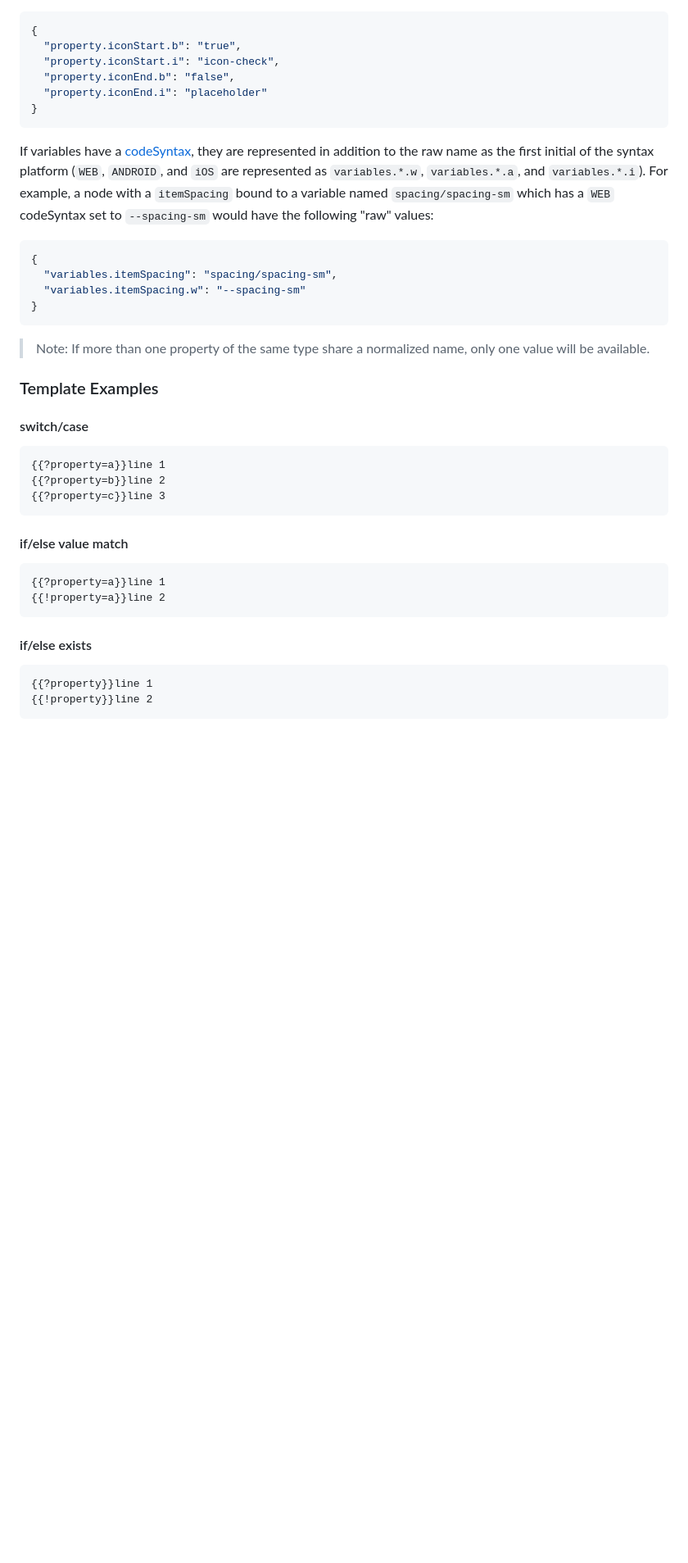
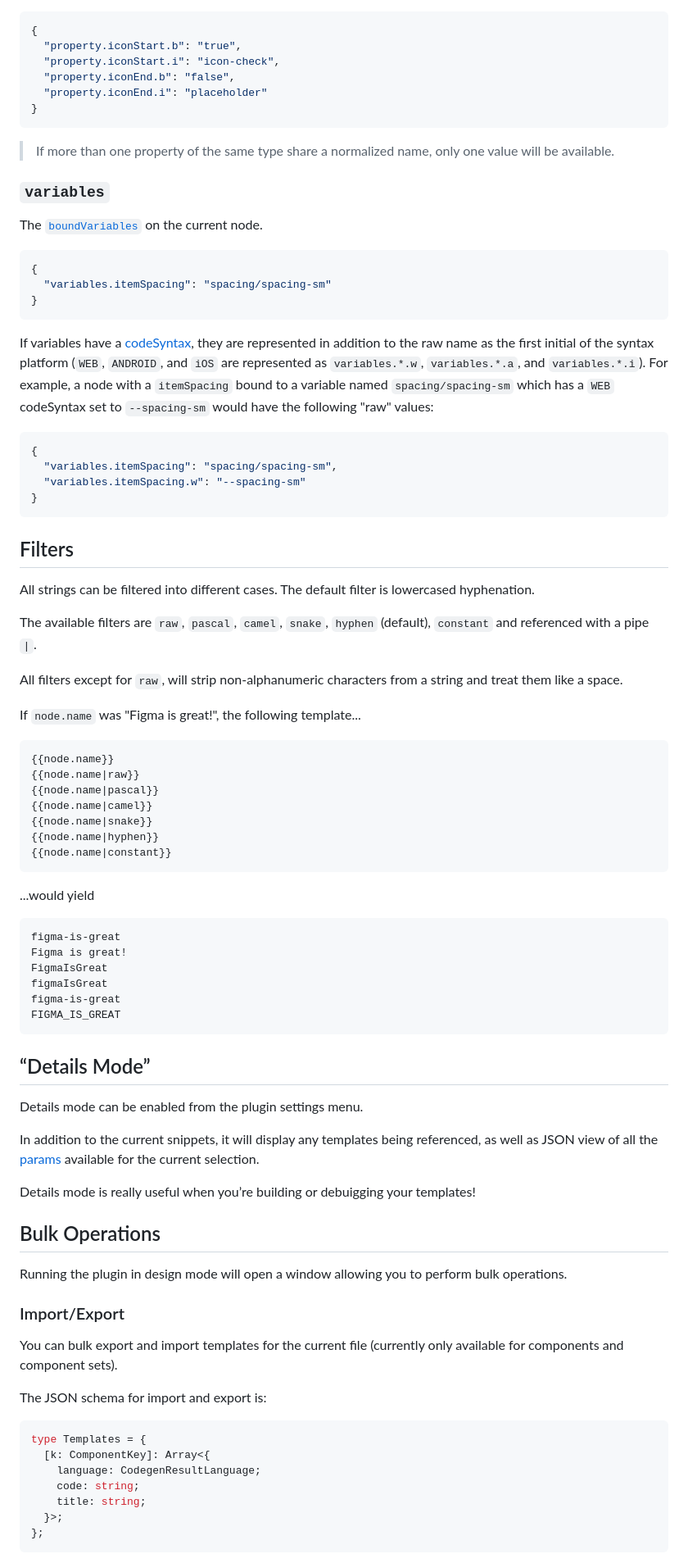
Before and after one commit to figma/code-snippet-editor-plugin, a Markdown page: README.md, the part around the change printed below. Shown: that part at 82% size. GitHub-like rendering; blank space fills up the shorter version.

````diff
--- a/README.md
+++ b/README.md
@@ -131,6 +221,18 @@ If properties share normalized names, their types will be suffixed with `*.` fol
 }
 ```
 
+> If more than one property of the same type share a normalized name, only one value will be available.
+
+### `variables`
+
+The [`boundVariables`](https://www.figma.com/plugin-docs/api/FrameNode/#boundvariables) on the current node.
+
+```json
+{
+  "variables.itemSpacing": "spacing/spacing-sm"
+}
+```
+
 If variables have a [codeSyntax](https://www.figma.com/plugin-docs/api/CodeSyntaxPlatform/), they are represented in addition to the raw name as the first initial of the syntax platform (`WEB`, `ANDROID`, and `iOS` are represented as `variables.*.w`, `variables.*.a`, and `variables.*.i`). For example, a node with a `itemSpacing` bound to a variable named `spacing/spacing-sm` which has a `WEB` codeSyntax set to `--spacing-sm` would have the following "raw" values:
 
 ```json
@@ -140,29 +242,62 @@ If variables have a [codeSyntax](https://www.figma.com/plugin-docs/api/CodeSynta
 }
 ```
 
-> Note: If more than one property of the same type share a normalized name, only one value will be available.
+## Filters
 
-### Template Examples
+All strings can be filtered into different cases. The default filter is lowercased hyphenation.
 
-#### switch/case
+The available filters are `raw`, `pascal`, `camel`, `snake`, `hyphen` (default), `constant` and referenced with a pipe `|`.
+
+All filters except for `raw`, will strip non-alphanumeric characters from a string and treat them like a space.
+
+If `node.name` was "Figma is great!", the following template...
 
 ```
-{{?property=a}}line 1
-{{?property=b}}line 2
-{{?property=c}}line 3
+{{node.name}}
+{{node.name|raw}}
+{{node.name|pascal}}
+{{node.name|camel}}
+{{node.name|snake}}
+{{node.name|hyphen}}
+{{node.name|constant}}
 ```
 
-#### if/else value match
+...would yield
 
 ```
-{{?property=a}}line 1
-{{!property=a}}line 2
+figma-is-great
+Figma is great!
+FigmaIsGreat
+figmaIsGreat
+figma-is-great
+FIGMA_IS_GREAT
 ```
 
-#### if/else exists
+## “Details Mode”
 
-```
-{{?property}}line 1
-{{!property}}line 2
+Details mode can be enabled from the plugin settings menu.
+
+In addition to the current snippets, it will display any templates being referenced, as well as JSON view of all the [params](#params) available for the current selection.
+
+Details mode is really useful when you’re building or debuigging your templates!
+
+## Bulk Operations
+
+Running the plugin in design mode will open a window allowing you to perform bulk operations.
+
+### Import/Export
+
+You can bulk export and import templates for the current file (currently only available for components and component sets).
+
+The JSON schema for import and export is:
+
+```ts
+type Templates = {
+  [k: ComponentKey]: Array<{
+    language: CodegenResultLanguage;
+    code: string;
+    title: string;
+  }>;
+};
 ```
 
````
Also changed, not shown: other parts of README.md (+227 -63 lines).
